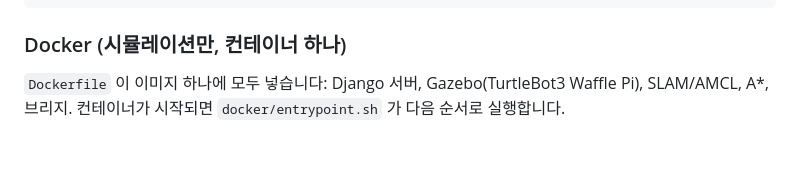
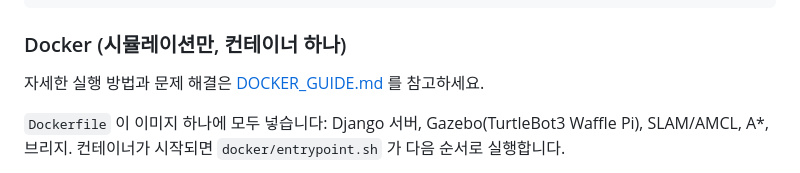
Before and after one commit to pi-lee-lee/team_project2, a Markdown page: README.md, the part around the change. Drawn GitHub-style; blank space fills up the shorter version.

Commit message:
DOCKER_GUIDE.md: 도커 시뮬레이션 실행 가이드 (빌드, 실행 인자, 맵 만들기→저장→주행, 컨테이너 안 확인, 넣지 않은 것, 문제 해결), README 에서 링크
Co-Authored-By: Claude Opus 5.5 <noreply@anthropic.com>

````diff
--- a/README.md
+++ b/README.md
@@ -109,6 +109,8 @@ export TURTLEBOT3_MODEL=waffle_pi
 ```
 
 ### Docker (시뮬레이션만, 컨테이너 하나)
+
+자세한 실행 방법과 문제 해결은 [DOCKER_GUIDE.md](DOCKER_GUIDE.md) 를 참고하세요.
 
 `Dockerfile` 이 이미지 하나에 모두 넣습니다: Django 서버, Gazebo(TurtleBot3 Waffle Pi), SLAM/AMCL, A*, 브리지. 컨테이너가 시작되면 `docker/entrypoint.sh` 가 다음 순서로 실행합니다.
 
````
Also changed, not shown: DOCKER_GUIDE.md (added, +162 -0 lines).
